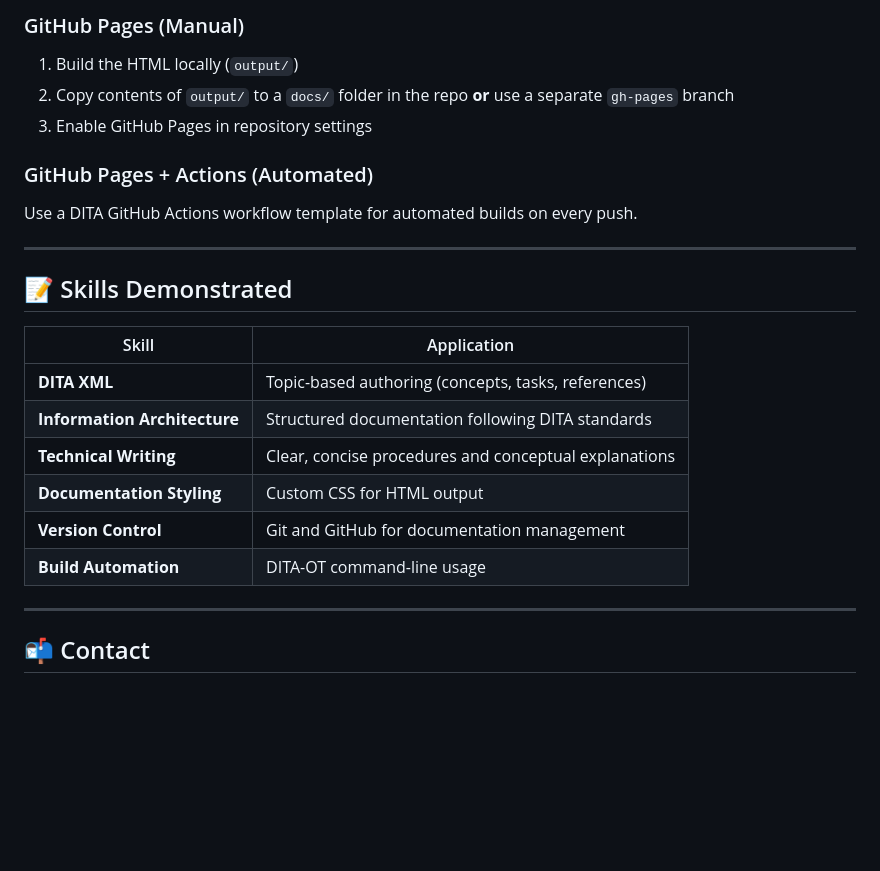
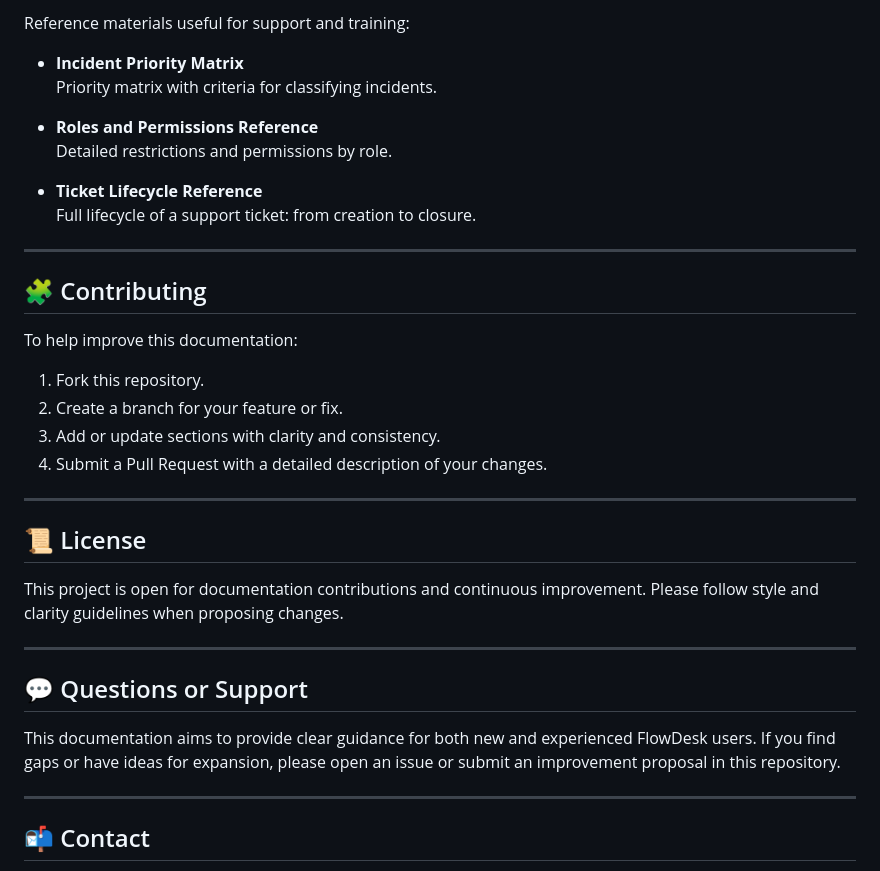
Before and after one commit to MarcellFernandes/flowdesk-docs, a Markdown page: README.md, the part around one of its changes. Rendered like a GitHub page; blank space fills up the shorter version.

```diff
--- a/README.md
+++ b/README.md
@@ -100,24 +66,37 @@ echo "Build complete! Open output/index.html"
 
-### GitHub Pages (Manual)
-1. Build the HTML locally (`output/`)
-2. Copy contents of `output/` to a `docs/` folder in the repo **or** use a separate `gh-pages` branch
-3. Enable GitHub Pages in repository settings
+Reference materials useful for support and training:
 
-### GitHub Pages + Actions (Automated)
-Use a DITA GitHub Actions workflow template for automated builds on every push.
+- **Incident Priority Matrix**
+  Priority matrix with criteria for classifying incidents.
+
+- **Roles and Permissions Reference**
+  Detailed restrictions and permissions by role.
+
+- **Ticket Lifecycle Reference**
+  Full lifecycle of a support ticket: from creation to closure.
 
 ---
 
-## 📝 Skills Demonstrated
+## 🧩 Contributing
 
-| Skill                    | Application |
-|---------------------------|------------|
-| **DITA XML**              | Topic-based authoring (concepts, tasks, references) |
-| **Information Architecture** | Structured documentation following DITA standards |
-| **Technical Writing**     | Clear, concise procedures and conceptual explanations |
-| **Documentation Styling** | Custom CSS for HTML output |
-| **Version Control**       | Git and GitHub for documentation management |
-| **Build Automation**      | DITA-OT command-line usage |
+To help improve this documentation:
+
+1. Fork this repository.
+2. Create a branch for your feature or fix.
+3. Add or update sections with clarity and consistency.
+4. Submit a Pull Request with a detailed description of your changes.
+
+---
+
+## 📜 License
+
+This project is open for documentation contributions and continuous improvement. Please follow style and clarity guidelines when proposing changes.
+
+---
+
+## 💬 Questions or Support
+
+This documentation aims to provide clear guidance for both new and experienced FlowDesk users. If you find gaps or have ideas for expansion, please open an issue or submit an improvement proposal in this repository.
 
 ---
 
```
Also changed, not shown: other parts of README.md (+35 -69 lines).
